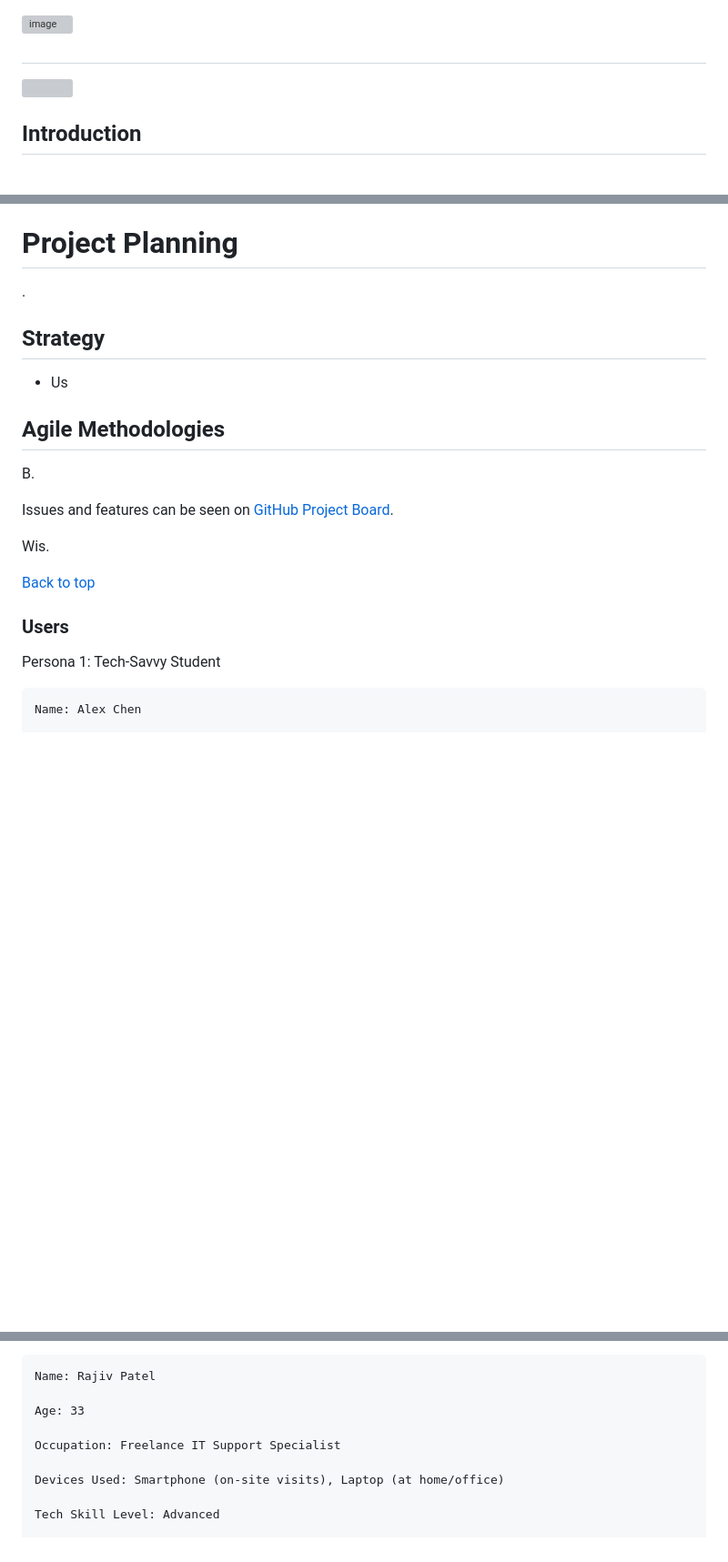
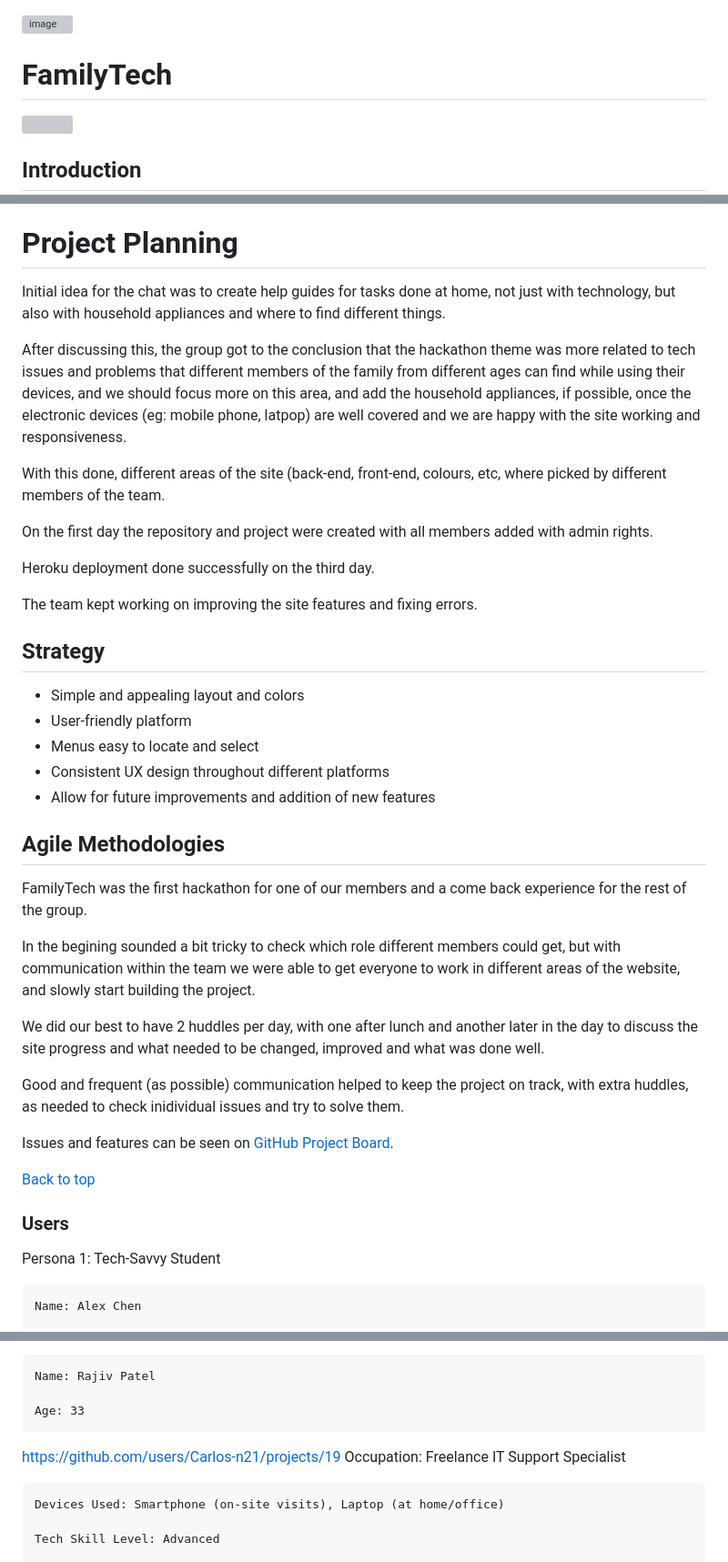
Before and after one commit to Carlos-n21/Team4-Family-hack, a Markdown page: README.md, 3 parts joined by grey strips. Shown: that part at 91% size. Drawn GitHub-style; blank space fills up the shorter version; grey boxes are pictures that could not be loaded.

Commit message:
Update README.md
Add content to strategy, agile and plan

```diff
--- a/README.md
+++ b/README.md
@@ -1,6 +1,6 @@
 ![image]()
 
-#   <a id="top"/>
+# FamilyTech  <a id="top"/>
 
 <img src="">
 
@@ -118,23 +118,40 @@ Fonts used for this website were:
 
 # Project Planning
 
-.<br>
+Initial idea for the chat was to create help guides for tasks done at home, not just with technology, but also with household appliances and where to find different things.<br>
+
+After discussing this, the group got to the conclusion that the hackathon theme was more related to tech issues and problems that different members of the family from different ages can find while using their devices, and we should focus more on this area, and add the household appliances, if possible, once the electronic devices (eg: mobile phone, latpop) are well covered and we are happy with the site working and responsiveness.<br>
+
+With this done, different areas of the site (back-end, front-end, colours, etc, where picked by different members of the team.<br>
+
+On the first day the repository and project were created with all members added with admin rights.<br>
+
+Heroku deployment done successfully on the third day.<br>
+
+The team kept working on improving the site features and fixing errors.<br>
 
 ## Strategy
 
-  - Us
+  - Simple and appealing layout and colors
+  - User-friendly platform
+  - Menus easy to locate and select
+  - Consistent UX design throughout different platforms
+  - Allow for future improvements and addition of new features
 
 ## Agile Methodologies
-B.
+FamilyTech was the first hackathon for one of our members and a come back experience for the rest of the group.<br>
 
-Issues and features can be seen on [GitHub Project Board]().
+In the begining sounded a bit tricky to check which role different members could get, but with communication within the team we were able to get everyone to work in different areas of the website, and slowly start building the project.<br>
 
-Wis.
+We did our best to have 2 huddles per day, with one after lunch and another later in the day to discuss the site progress and what needed to be changed, improved and what was done well.<br>
+
+Good and frequent (as possible) communication helped to keep the project on track, with extra huddles, as needed to check inidividual issues and try to solve them.<br>
+
+Issues and features can be seen on [GitHub Project Board](https://github.com/users/Carlos-n21/projects/19).<br>
 
 [Back to top](#top)
 
 ### Users
-
 
 Persona 1: Tech-Savvy Student
 
@@ -201,7 +218,7 @@ Persona 3: Freelance IT Support Technician
     Name: Rajiv Patel
 
     Age: 33
-
+https://github.com/users/Carlos-n21/projects/19
     Occupation: Freelance IT Support Specialist
 
     Devices Used: Smartphone (on-site visits), Laptop (at home/office)
```
Also changed, not shown: other parts of README.md (+1 -1 lines).
